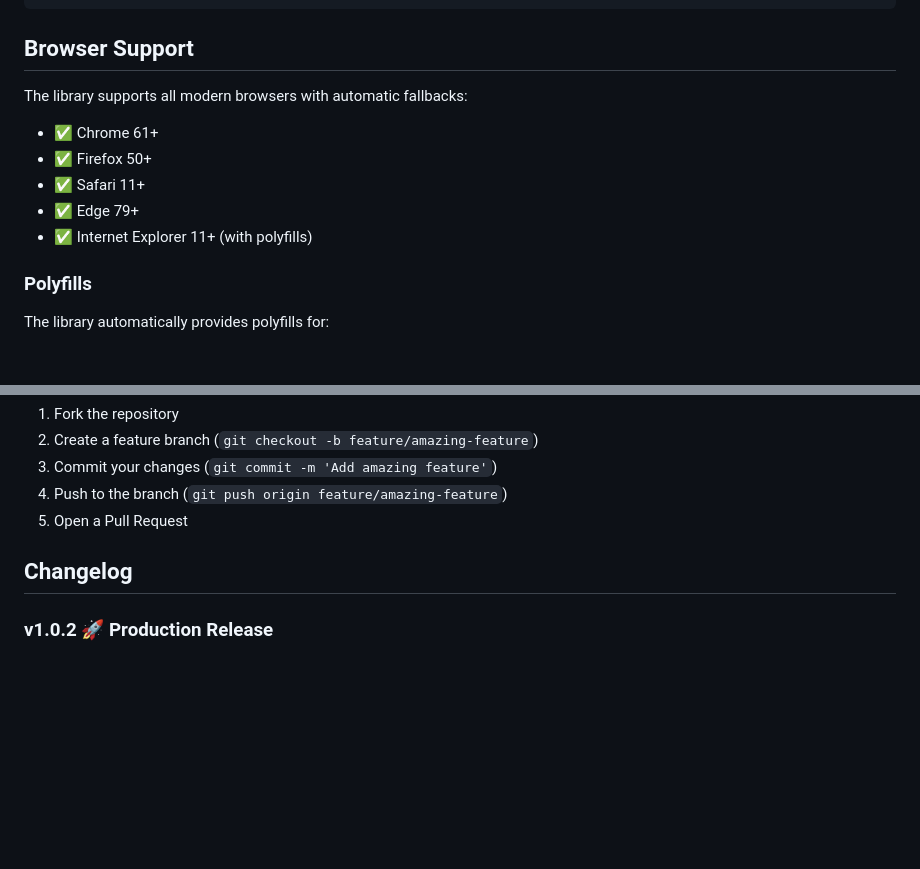
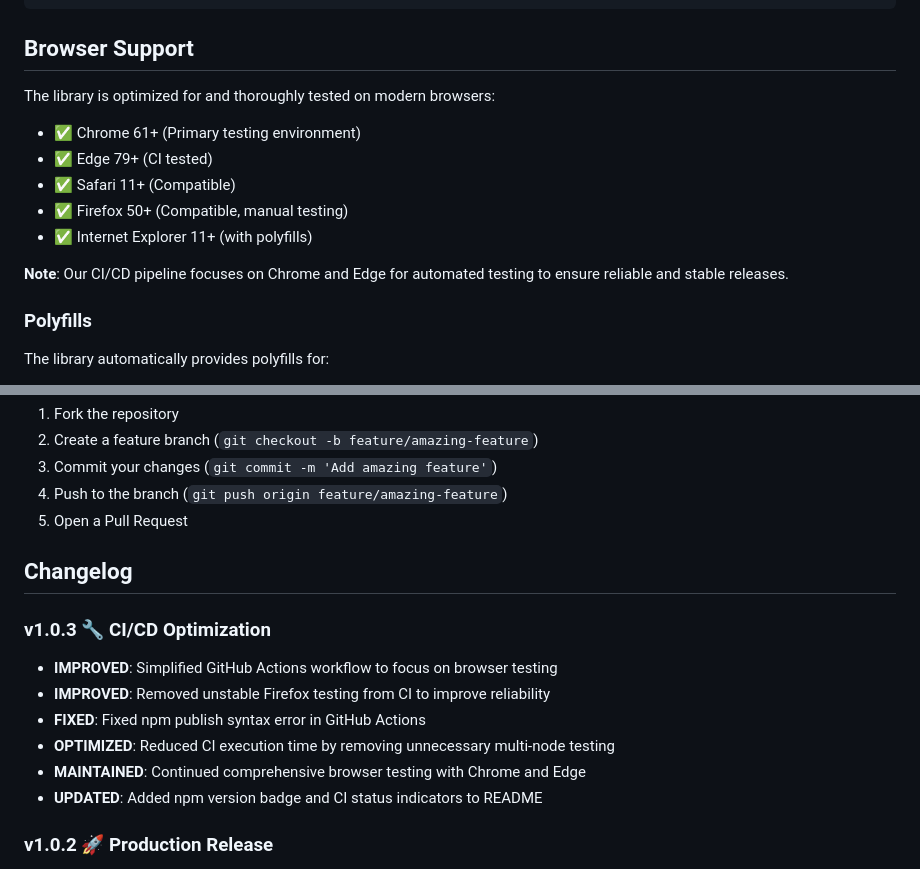
Before and after one commit to little2512/network-compression-utils, a Markdown page: README.md, 2 parts joined by grey strips. GitHub-like rendering; blank space fills up the shorter version.

Commit message:
Update README.md with badges and CI status indicators
- Add npm version badge showing current v1.0.3
- Add GitHub Actions CI status badge
- Add code coverage badge for codecov
- Add MIT license badge
- Add browser support badges (Chrome, Edge)
- Add bundle size badge from bundlephobia
- Update v1.0.3 changelog with CI/CD improvements
- Update browser support section to reflect CI testing focus
- Remove Firefox badge since it's not CI tested
- Clarify testing strategy in browser support notes

These badges provide quick visibility into package health,
version status, and CI/CD pipeline status.

```diff
--- a/README.md
+++ b/README.md
@@ -294,13 +302,15 @@ const urlParams = new URLSearchParams({
 
 ## Browser Support
 
-The library supports all modern browsers with automatic fallbacks:
+The library is optimized for and thoroughly tested on modern browsers:
 
-- ✅ Chrome 61+
-- ✅ Firefox 50+
-- ✅ Safari 11+
-- ✅ Edge 79+
+- ✅ Chrome 61+ (Primary testing environment)
+- ✅ Edge 79+ (CI tested)
+- ✅ Safari 11+ (Compatible)
+- ✅ Firefox 50+ (Compatible, manual testing)
 - ✅ Internet Explorer 11+ (with polyfills)
+
+**Note**: Our CI/CD pipeline focuses on Chrome and Edge for automated testing to ensure reliable and stable releases.
 
 ### Polyfills
 
@@ -800,6 +810,14 @@ MIT License - see LICENSE file for details.
 
 ## Changelog
 
+### v1.0.3 🔧 CI/CD Optimization
+- **IMPROVED**: Simplified GitHub Actions workflow to focus on browser testing
+- **IMPROVED**: Removed unstable Firefox testing from CI to improve reliability
+- **FIXED**: Fixed npm publish syntax error in GitHub Actions
+- **OPTIMIZED**: Reduced CI execution time by removing unnecessary multi-node testing
+- **MAINTAINED**: Continued comprehensive browser testing with Chrome and Edge
+- **UPDATED**: Added npm version badge and CI status indicators to README
+
 ### v1.0.2 🚀 Production Release
 - **NEW**: Real-time network performance analysis with 1ms transmission time thresholds
 - **NEW**: Intelligent weak network detection with three-tier classification (very-slow, extremely-slow, critical)
```
Also changed, not shown: other parts of README.md (+8 -0 lines).
